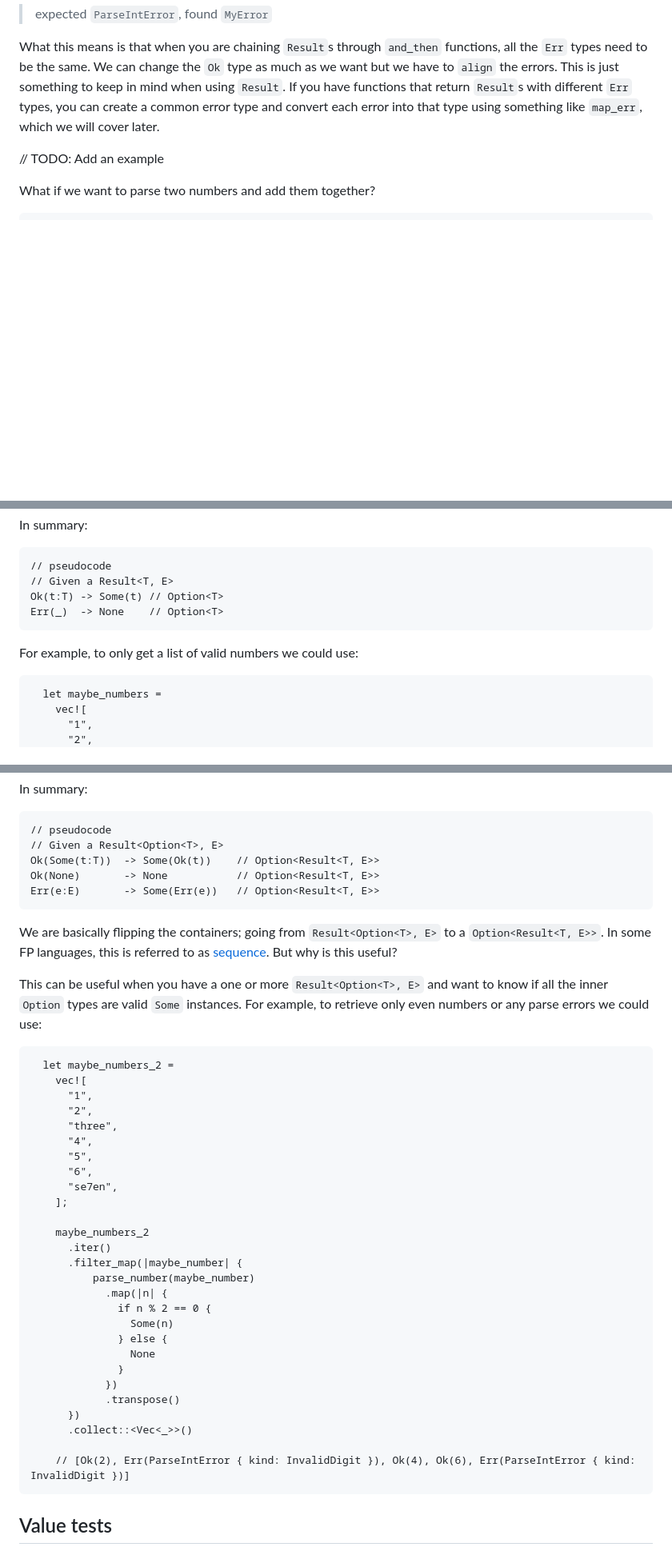
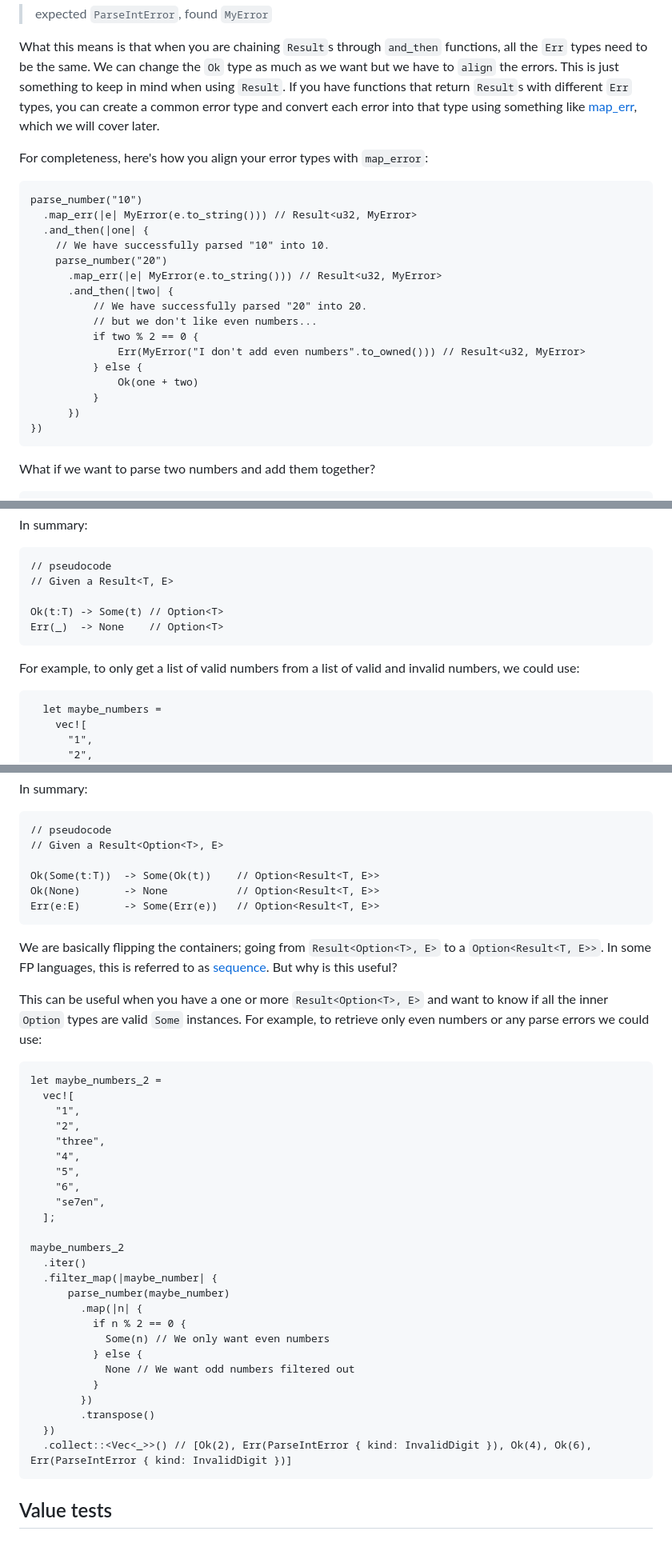
Before and after one commit to ssanj/babyloncandle-docker, a Markdown page: data/posts/2024-01-24-working-with-rust-result.md, 3 parts joined by grey strips. Shown: that part at 80% size. GitHub-like rendering; blank space fills up the shorter version.

Commit message:
Clean up

````diff
--- a/data/posts/2024-01-24-working-with-rust-result.md
+++ b/data/posts/2024-01-24-working-with-rust-result.md
@@ -520,9 +520,29 @@ which points to the real cause:
 
 What this means is that when you are chaining `Result`s through `and_then` functions, all the `Err` types need to be the same. We can change the `Ok` type as
 much as we want but we have to `align` the errors. This is just something to keep in mind when using `Result`. If you have functions that return `Result`s with different
-`Err` types, you can create a common error type and convert each error into that type using something like `map_err`, which we will cover later.
+`Err` types, you can create a common error type and convert each error into that type using something like [map_err](#map_err), which we will cover later.
 
-// TODO: Add an example
+
+For completeness, here's how you align your error types with `map_error`:
+
+```{.rust .scrollx}
+parse_number("10")
+  .map_err(|e| MyError(e.to_string())) // Result<u32, MyError>
+  .and_then(|one| {
+    // We have successfully parsed "10" into 10.
+    parse_number("20")
+      .map_err(|e| MyError(e.to_string())) // Result<u32, MyError>
+      .and_then(|two| {
+          // We have successfully parsed "20" into 20.
+          // but we don't like even numbers...
+          if two % 2 == 0 {
+              Err(MyError("I don't add even numbers".to_owned())) // Result<u32, MyError>
+          } else {
+              Ok(one + two)
+          }
+      })
+})
+```
 
 What if we want to parse two numbers and add them together?
 
@@ -975,11 +997,12 @@ In summary:
 ```{.rust .scrollx}
 // pseudocode
 // Given a Result<T, E>
+
 Ok(t:T) -> Some(t) // Option<T>
 Err(_)  -> None    // Option<T>
 ```
 
-For example, to only get a list of valid numbers we could use:
+For example, to only get a list of valid numbers from a list of valid and invalid numbers, we could use:
 
 ```{.rust .scrollx}
   let maybe_numbers =
@@ -1044,6 +1081,7 @@ In summary:
 ```{.rust .scrollx}
 // pseudocode
 // Given a Result<Option<T>, E>
+
 Ok(Some(t:T))  -> Some(Ok(t))    // Option<Result<T, E>>
 Ok(None)       -> None           // Option<Result<T, E>>
 Err(e:E)       -> Some(Err(e))   // Option<Result<T, E>>
@@ -1056,33 +1094,31 @@ This can be useful when you have a one or more `Result<Option<T>, E>` and want t
 valid `Some` instances. For example, to retrieve only even numbers or any parse errors we could use:
 
 ```{.rust .scrollx}
-  let maybe_numbers_2 =
-    vec![
-      "1",
-      "2",
-      "three",
-      "4",
-      "5",
-      "6",
-      "se7en",
-    ];
+let maybe_numbers_2 =
+  vec![
+    "1",
+    "2",
+    "three",
+    "4",
+    "5",
+    "6",
+    "se7en",
+  ];
 
-    maybe_numbers_2
-      .iter()
-      .filter_map(|maybe_number| {
-          parse_number(maybe_number)
-            .map(|n| {
-              if n % 2 == 0 {
-                Some(n)
-              } else {
-                None
-              }
-            })
-            .transpose()
-      })
-      .collect::<Vec<_>>()
-
-    // [Ok(2), Err(ParseIntError { kind: InvalidDigit }), Ok(4), Ok(6), Err(ParseIntError { kind: InvalidDigit })]
+maybe_numbers_2
+  .iter()
+  .filter_map(|maybe_number| {
+      parse_number(maybe_number)
+        .map(|n| {
+          if n % 2 == 0 {
+            Some(n) // We only want even numbers
+          } else {
+            None // We want odd numbers filtered out
+          }
+        })
+        .transpose()
+  })
+  .collect::<Vec<_>>() // [Ok(2), Err(ParseIntError { kind: InvalidDigit }), Ok(4), Ok(6), Err(ParseIntError { kind: InvalidDigit })]
 ```
 
 
````
Also changed, not shown: other parts of data/posts/2024-01-24-working-with-rust-result.md (+31 -11 lines).
